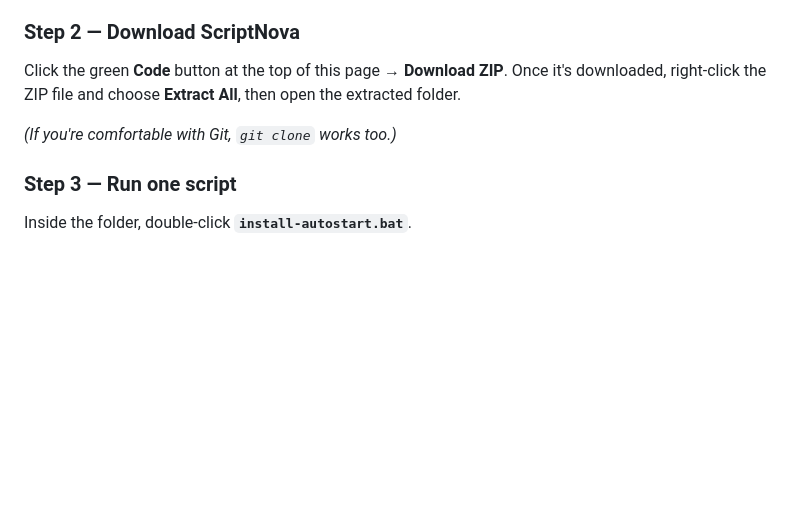
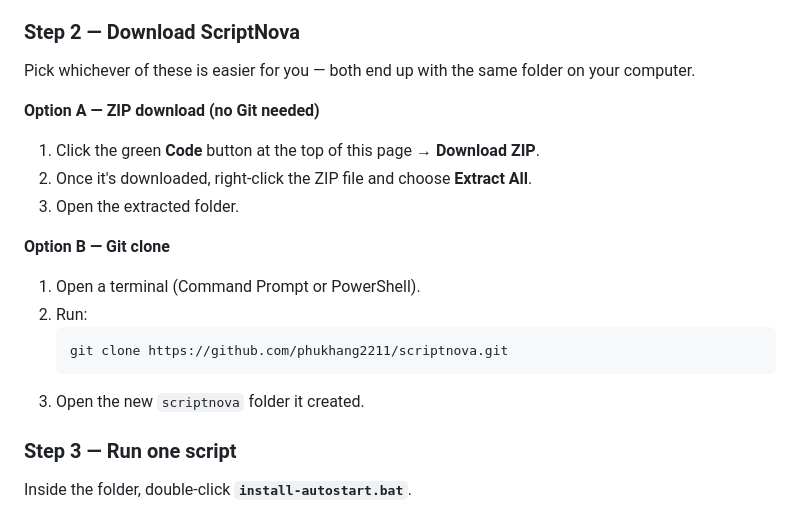
Before and after one commit to phukhang2211/scriptnova, a Markdown page: README.md, the part around the change. GitHub-like rendering; blank space fills up the shorter version.

Commit message:
Spell out git clone as an explicit step alongside the ZIP download

````diff
--- a/README.md
+++ b/README.md
@@ -23,11 +23,21 @@ This app needs Python to run. If you don't already have it:
 
 ### Step 2 — Download ScriptNova
 
-Click the green **Code** button at the top of this page → **Download ZIP**.
-Once it's downloaded, right-click the ZIP file and choose **Extract All**, then
-open the extracted folder.
+Pick whichever of these is easier for you — both end up with the same
+folder on your computer.
 
-*(If you're comfortable with Git, `git clone` works too.)*
+**Option A — ZIP download (no Git needed)**
+1. Click the green **Code** button at the top of this page → **Download ZIP**.
+2. Once it's downloaded, right-click the ZIP file and choose **Extract All**.
+3. Open the extracted folder.
+
+**Option B — Git clone**
+1. Open a terminal (Command Prompt or PowerShell).
+2. Run:
+   ```
+   git clone https://github.com/phukhang2211/scriptnova.git
+   ```
+3. Open the new `scriptnova` folder it created.
 
 ### Step 3 — Run one script
 
````
